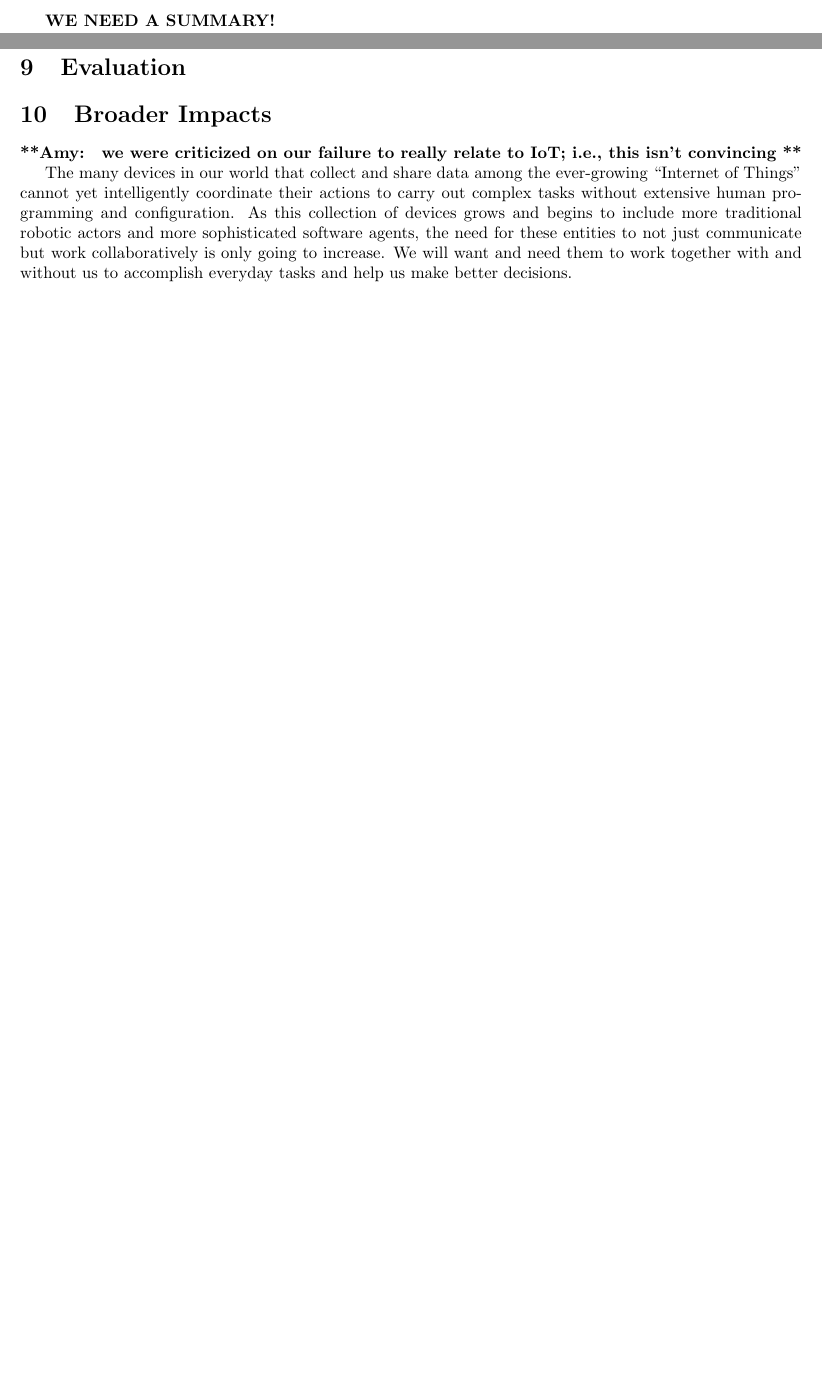
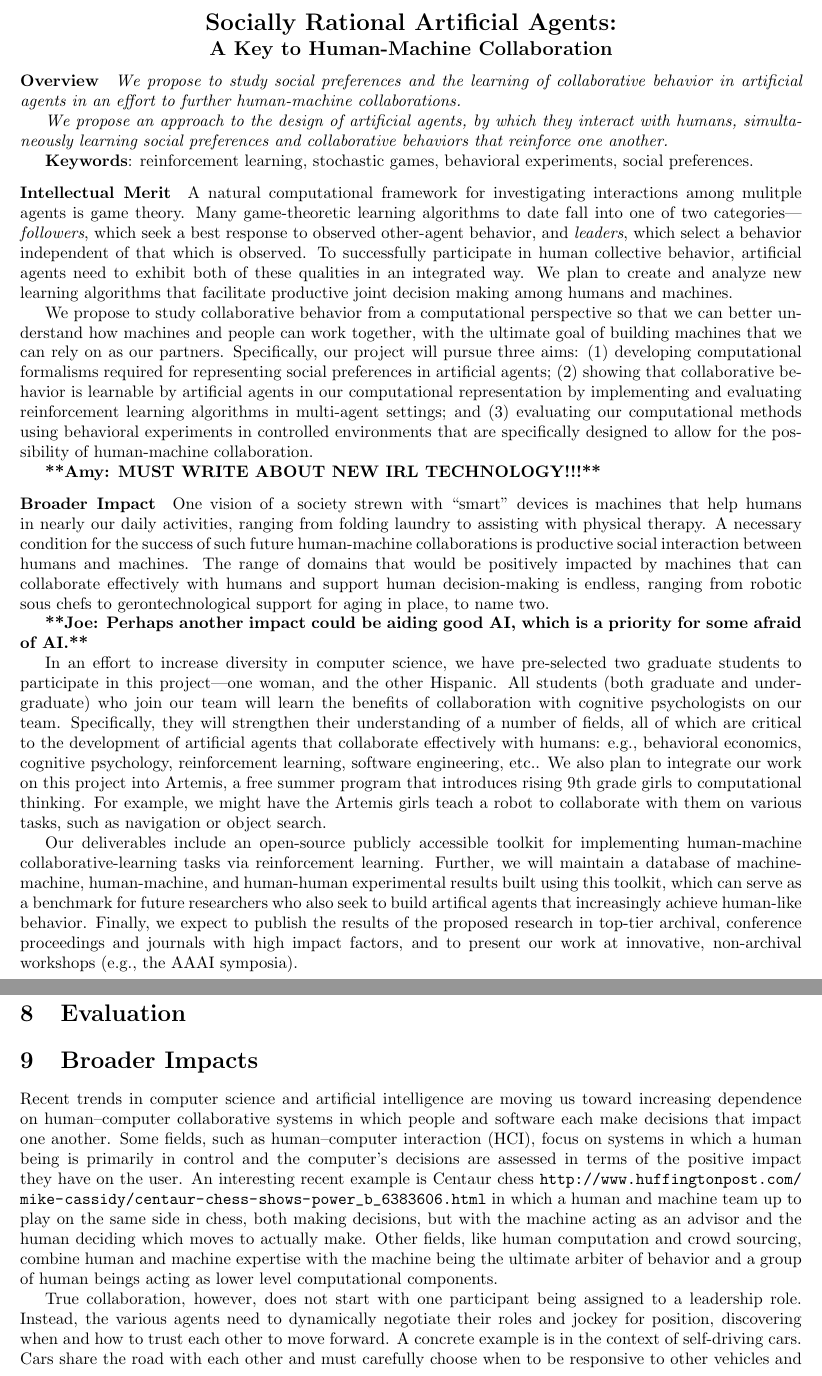
Before and after one commit to jmacglashan/norm_learning_proposal_2016, a LaTeX document (2016_grant/main.tex, which reads 2016_grant/impact.tex, 2016_grant/summary.tex): two parts of pages 1 and 16 of 21 before the commit and two parts of pages 1 and 18 of 24 after it, joined at a grey line, cut at the place of the change, the shorter picture padded with empty space. Compiled offline with pdfLaTeX.

Commit message:
new intro

```diff
--- a/2016_grant/impact.tex
+++ b/2016_grant/impact.tex
@@ -1,14 +1,27 @@
 
 \section{Broader Impacts}
 
-\commenta{ we were criticized on our failure to really relate to IoT; i.e., this isn't convincing }
+Recent trends in computer science and artificial intelligence are
+moving us toward increasing dependence on human--computer
+collaborative systems in which people and software each make decisions
+that impact one another. Some fields, such as human--computer
+interaction (HCI), focus on systems in which a human being is
+primarily in control and the computer's decisions are assessed in
+terms of the positive impact they have on the user. An interesting
+recent example is Centaur chess
+\url{http://www.huffingtonpost.com/mike-cassidy/centaur-chess-shows-power_b_6383606.html}
+in which a human and machine team up to play on the same side in
+chess, both making decisions, but with the machine acting as an
+advisor and the human deciding which moves to actually make. Other
+fields, like human computation and crowd sourcing, combine human and
+machine expertise with the machine being the ultimate arbiter of
+behavior and a group of human beings acting as lower level
+computational components.
 
-The many devices in our world that collect and share data among the
-ever-growing ``Internet of Things" cannot yet intelligently coordinate
-their actions to carry out complex tasks without extensive human
-programming and configuration.  As this collection of devices grows
-and begins to include more traditional robotic actors and more
-sophisticated software agents, the need for these entities to not just
-communicate but work collaboratively is only going to increase.  We
-will want and need them to work together with and without us to
-accomplish everyday tasks and help us make better decisions.
+True collaboration, however, does not start with one participant being
+assigned to a leadership role. Instead, the various agents need to
+dynamically negotiate their roles and jockey for position, discovering
+when and how to trust each other to move forward. A concrete example
+is in the context of self-driving cars. Cars share the road with each
+other and must carefully choose when to be responsive to other
+vehicles and when to assert themselves to create a situation that
--- a/2016_grant/main.tex
+++ b/2016_grant/main.tex
@@ -4,6 +4,7 @@
 \long\def\comment#1{}
 
 \long\def\commenta#1{{\bf **Amy: #1**}}
+\long\def\commentj#1{{\bf **Joe: #1**}}
 \long\def\commentm#1{{\bf **Michael: #1**}}
 
 %\long\def\commenta#1{}
@@ -45,8 +46,7 @@
 \begin{document}
 
 \thispagestyle{empty}
-{\bf WE NEED A SUMMARY!}
-%%%\input{summary}
+\input{summary}
 
 \newpage
 \setcounter{page}{1}
--- /dev/null
+++ b/2016_grant/summary.tex
@@ -0,0 +1,102 @@
+
+\centerline{\Large \bf Socially Rational Artificial Agents:}
+
+\vspace{\down}
+\centerline{\large \bf A Key to Human-Machine Collaboration}
+
+\vspace{\up}
+\paragraph{Overview}
+
+\emph{We propose to study social preferences and the learning of collaborative behavior in artificial agents in an effort to further human-machine collaborations.}
+
+\emph{We propose an approach to the design of artificial agents,
+by which they interact with humans, simultaneously learning social
+preferences and collaborative behaviors that reinforce one another.}
+
+{\bf Keywords}: reinforcement learning, stochastic games, behavioral experiments, social preferences.
+
+\vspace{\up}
+\paragraph{Intellectual Merit}
+
+A natural computational framework for investigating interactions among
+mulitple agents is game theory. Many game-theoretic learning
+algorithms to date fall into one of two categories---\emph{followers},
+which seek a best response to observed other-agent behavior,
+and \emph{leaders}, which select a behavior independent of that which
+is observed. To successfully participate in human collective behavior,
+artificial agents need to exhibit both of these qualities in an
+integrated way. We plan to create and analyze new learning algorithms
+that facilitate productive joint decision making among humans and
+machines.
+
+%Our project will make progress towards human-machine collaboration by pursuing three aims:
+
+We propose to study collaborative behavior from a computational perspective so
+that we can better understand how machines and people can work
+together, with the ultimate goal of building machines that we can rely
+on as our partners. Specifically, our project will pursue three aims:
+%
+(1)~developing computational formalisms required for representing
+social preferences in artificial agents; (2)~showing that
+collaborative behavior is learnable by artificial agents in our
+computational representation by implementing and evaluating
+reinforcement learning algorithms in multi-agent settings; and
+(3)~evaluating our computational methods using behavioral experiments
+in controlled environments that are specifically designed to allow for
+the possibility of human-machine collaboration.
+
+\commenta{MUST WRITE ABOUT NEW IRL TECHNOLOGY!!!}
+
+%demonstrating a proof of concept by applying our social preference representation and
+%learning algorithms to collaborative tasks that require interactions between humans and machines.
+
+\vspace{\up}
+\paragraph{Broader Impact}
+
+One vision of a society strewn with ``smart'' devices is
+machines that help humans in nearly our daily activities,
+ranging from folding laundry to assisting with physical therapy.
+%\commenta{folding laundry is the only example i can ever come up with because it is the main thing i need a machine to do for me!!!}
+A necessary condition for the success of such future human-machine collaborations
+%in critical applications such as driving
+is productive social interaction between humans and machines.
+%
+The range of domains that would be positively impacted by machines
+that can collaborate effectively with humans and support human
+decision-making is endless, ranging from robotic sous chefs to
+gerontechnological support for aging in place, to name two.
+
+\commentj{Perhaps another impact could be aiding good AI, which is a priority for some afraid of AI.}
+
+In an effort to increase diversity in computer science, we have
+pre-selected two graduate students to participate in this
+project---one woman, and the other Hispanic.  All students (both
+graduate and undergraduate) who join our team will learn the benefits
+of collaboration with cognitive psychologists on our team.  Specifically, they will
+strengthen their understanding of a number of fields, all of which are
+critical to the development of artificial agents that collaborate
+effectively with humans: e.g., behavioral economics, cognitive
+psychology, reinforcement learning, software engineering, etc..
+%
+We also plan to integrate our work on this project into Artemis, a
+free summer program that introduces rising 9th grade girls to
+computational thinking.
+%\commentj{Explicit mention that this is a STEM priority?}
+For example, we might have the Artemis girls teach a robot to
+collaborate with them on various tasks, such as navigation or object search.
+%folding laundry.
+%\commenta{insert a different example!!!}
+%\commenta{You know, girls should be doing housework.}
+
+Our deliverables include an open-source publicly accessible toolkit
+for implementing human-machine collaborative-learning tasks via
+reinforcement learning. Further, we will maintain a database of
+machine-machine, human-machine, and human-human experimental results
+built using this toolkit, which can serve as a benchmark for future
+researchers who also seek to build artifical agents that increasingly
+achieve human-like behavior.
+%
+Finally, we expect to publish the results of the proposed research in
+top-tier archival, conference proceedings and journals with high
+impact factors, and to present our work at innovative, non-archival
+workshops (e.g., the AAAI symposia).
```
Also changed, not shown: 2016_grant/hcri.tex (added, +35 -0 lines), 2016_grant/intro.tex (+93 -36 lines), 2016_grant/irl.tex (+0 -27 lines), 2016_grant/norm_representation.tex (+1 -1 lines), 2016_grant/plates.tex (+1 -1 lines), 2016_grant/impact.tex (9 more changed lines), 2016_grant/main.tex (3 more changed lines).
